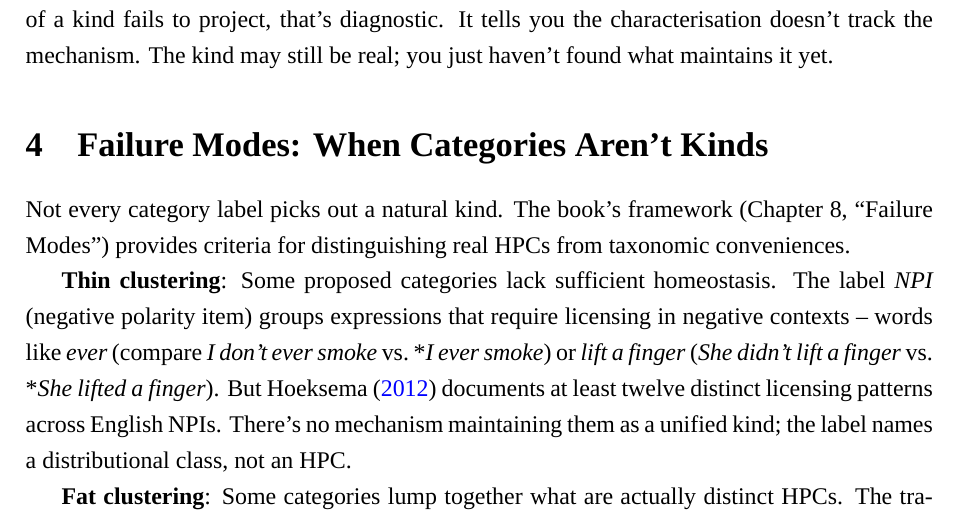
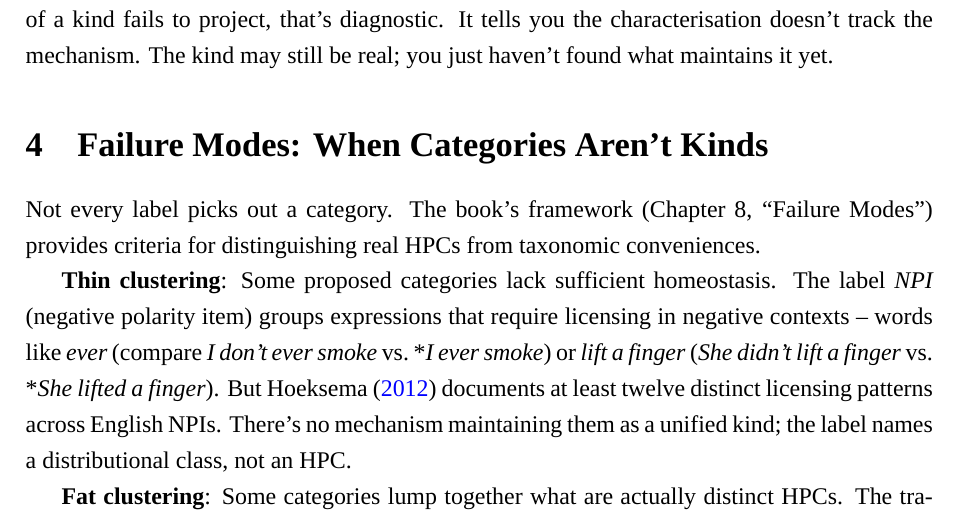
Before and after one commit to BrettRey/hpc-book, a LaTeX document (correspondence/khalidi-precis-2025-12.tex): part of page 5 of 8, cut so that both start at the same text. Compiled offline with XeLaTeX; a missing font is replaced by an installed copy or a similar font.

Commit message:
Précis: 'Not every label picks out a category'

```diff
--- a/correspondence/khalidi-precis-2025-12.tex
+++ b/correspondence/khalidi-precis-2025-12.tex
@@ -134,7 +134,7 @@ The methodological point for natural-kinds theory is this: when a proposed chara
 \section{Failure Modes: When Categories Aren't Kinds}
 %~-- ~-- ~-- ~-- ~-- ~-- ~-- ~-- ~-- ~-- ~-- ~-- ~-- ~-- ~-- ~-- ~-- ~-- ~-- ~-- ~-- ~-- ~-- --
 
-Not every category label picks out a natural kind. The book's framework (Chapter~8, ``Failure Modes'') provides criteria for distinguishing real HPCs from taxonomic conveniences.
+Not every label picks out a category. The book's framework (Chapter~8, ``Failure Modes'') provides criteria for distinguishing real HPCs from taxonomic conveniences.
 
 \textbf{Thin clustering}: Some proposed categories lack sufficient homeostasis. The label \term{NPI} (negative polarity item) groups expressions that require licensing in negative contexts~-- words like \mention{ever} (compare \mention{I don't ever smoke} vs.\ *\mention{I ever smoke}) or \mention{lift a finger} (\mention{She didn't lift a finger} vs.\ *\mention{She lifted a finger}). But \citet{hoeksema2012} documents at least twelve distinct licensing patterns across English NPIs. There's no mechanism maintaining them as a unified kind; the label names a distributional class, not an HPC.
 
```
